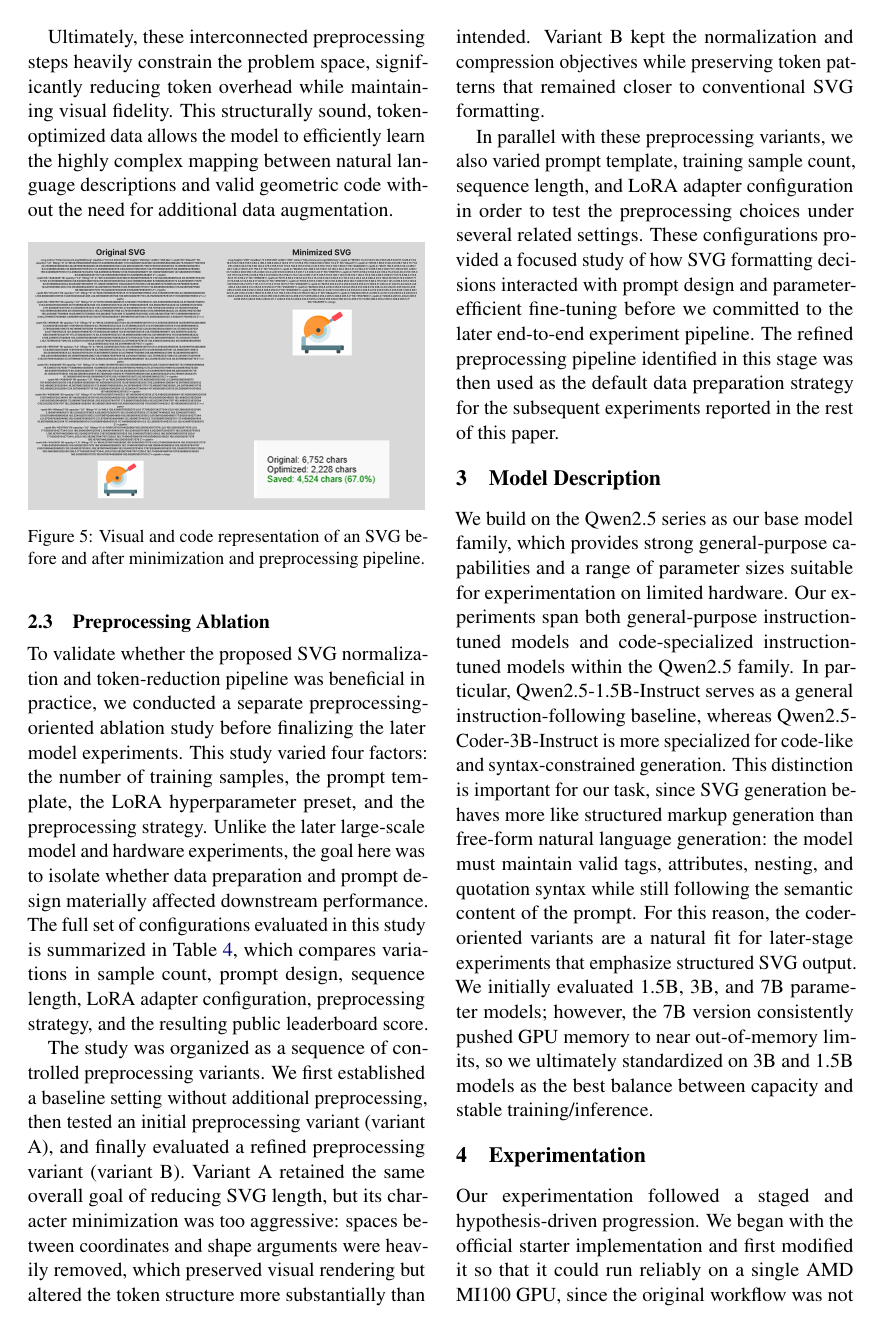
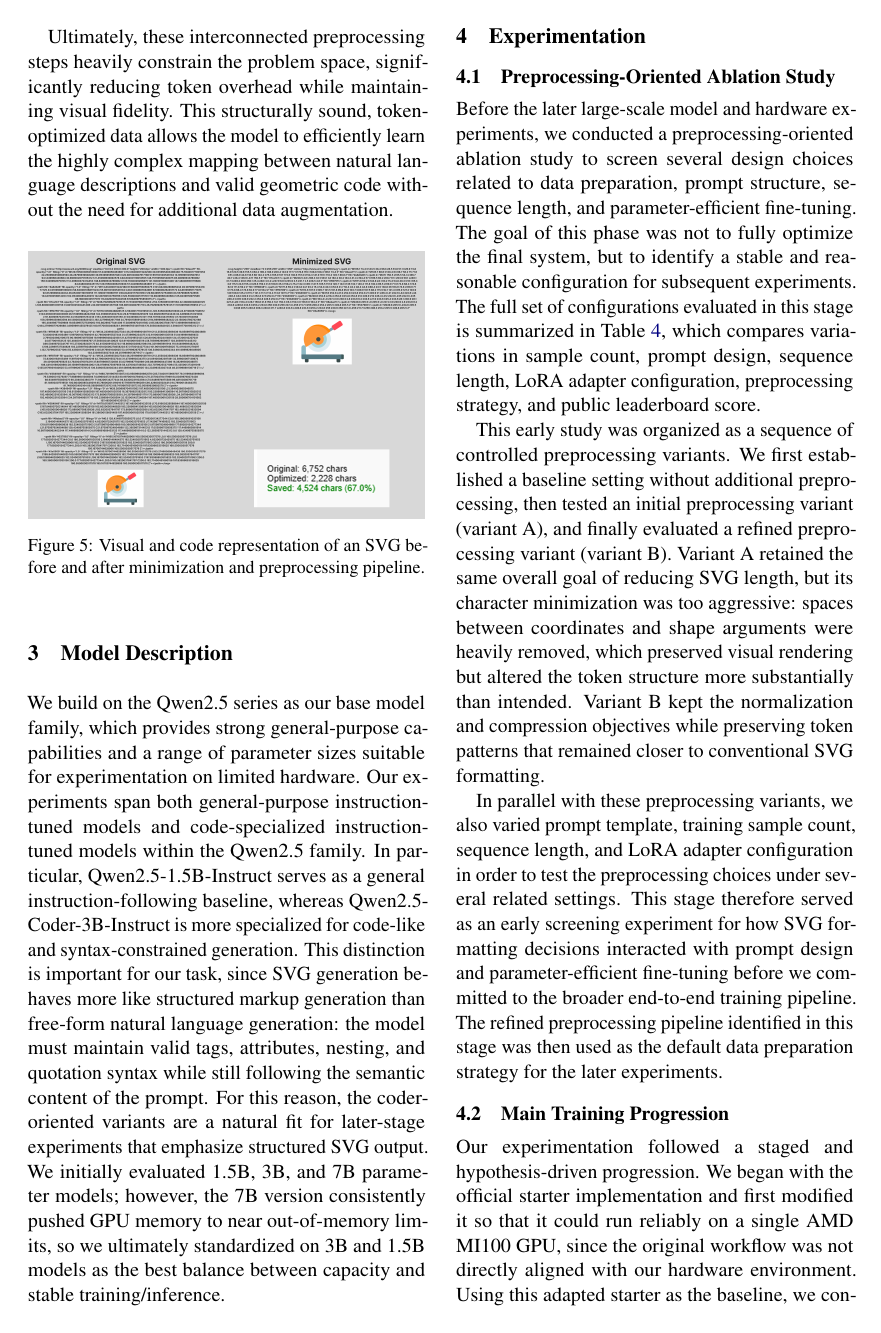
Before and after one commit to shanpig/dl-kaggle-midterm-report, a LaTeX paper (latex/acl_latex.tex): page 3 of 8. Compiled offline with pdfLaTeX.

Commit message:
feat: restructure 2.3 to experiment

```diff
--- a/latex/acl_latex.tex
+++ b/latex/acl_latex.tex
@@ -144,42 +144,6 @@ This structurally sound, token-optimized data allows the model to efficiently le
     \label{fig:minimization-3}
 \end{figure}
 
-\subsection{Preprocessing Ablation}
-
-To validate whether the proposed SVG normalization and token-reduction pipeline
-was beneficial in practice, we conducted a separate preprocessing-oriented
-ablation study before finalizing the later model experiments. This study varied
-four factors: the number of training samples, the prompt template, the LoRA
-hyperparameter preset, and the preprocessing strategy. Unlike the later
-large-scale model and hardware experiments, the goal here was to isolate
-whether data preparation and prompt design materially affected downstream
-performance. The full set of configurations evaluated in this study is
-summarized in Table~\ref{tab:preprocessing_ablation}, which compares
-variations in sample count, prompt design, sequence length, LoRA adapter
-configuration, preprocessing strategy, and the resulting public leaderboard
-score.
-
-The study was organized as a sequence of controlled preprocessing variants. We
-first established a baseline setting without additional preprocessing, then
-tested an initial preprocessing variant (variant A), and finally evaluated a
-refined preprocessing variant (variant B). Variant A retained the same overall
-goal of reducing SVG length, but its character minimization was too aggressive:
-spaces between coordinates and shape arguments were heavily removed, which
-preserved visual rendering but altered the token structure more substantially
-than intended. Variant B kept the normalization and compression objectives
-while preserving token patterns that remained closer to conventional SVG
-formatting.
-
-In parallel with these preprocessing variants, we also varied prompt template,
-training sample count, sequence length, and LoRA adapter configuration in
-order to test the preprocessing choices under several related settings. These
-configurations provided a focused study of how SVG formatting decisions
-interacted with prompt design and parameter-efficient fine-tuning before we
-committed to the later end-to-end experiment pipeline. The refined
-preprocessing pipeline identified in this stage was then used as the default
-data preparation strategy for the subsequent experiments reported in the rest
-of this paper.
-
 \section{Model Description}
 
 We build on the Qwen2.5 series as our base model family, which provides
@@ -201,6 +165,40 @@ ultimately standardized on 3B and 1.5B models as the best balance between
 capacity and stable training/inference.
 
 \section{Experimentation}
+
+\subsection{Preprocessing-Oriented Ablation Study}
+
+Before the later large-scale model and hardware experiments, we conducted a
+preprocessing-oriented ablation study to screen several design choices related
+to data preparation, prompt structure, sequence length, and parameter-efficient
+fine-tuning. The goal of this phase was not to fully optimize the final
+system, but to identify a stable and reasonable configuration for subsequent
+experiments. The full set of configurations evaluated in this stage is
+summarized in Table~\ref{tab:preprocessing_ablation}, which compares
+variations in sample count, prompt design, sequence length, LoRA adapter
+configuration, preprocessing strategy, and public leaderboard score.
+
+This early study was organized as a sequence of controlled preprocessing
+variants. We first established a baseline setting without additional
+preprocessing, then tested an initial preprocessing variant (variant A), and
+finally evaluated a refined preprocessing variant (variant B). Variant A
+retained the same overall goal of reducing SVG length, but its character
+minimization was too aggressive: spaces between coordinates and shape
+arguments were heavily removed, which preserved visual rendering but altered
+the token structure more substantially than intended. Variant B kept the
+normalization and compression objectives while preserving token patterns that
+remained closer to conventional SVG formatting.
+
+In parallel with these preprocessing variants, we also varied prompt
+template, training sample count, sequence length, and LoRA adapter
+configuration in order to test the preprocessing choices under several related
+settings. This stage therefore served as an early screening experiment for how
+SVG formatting decisions interacted with prompt design and parameter-efficient
+fine-tuning before we committed to the broader end-to-end training pipeline.
+The refined preprocessing pipeline identified in this stage was then used as
+the default data preparation strategy for the later experiments.
+
+\subsection{Main Training Progression}
 
 Our experimentation followed a staged and hypothesis-driven progression. We
 began with the official starter implementation and first modified it so that
```
Also changed, not shown: latex/acl_latex.pdf, latex/acl_latex.tex (20 more changed lines), 5 other files.
